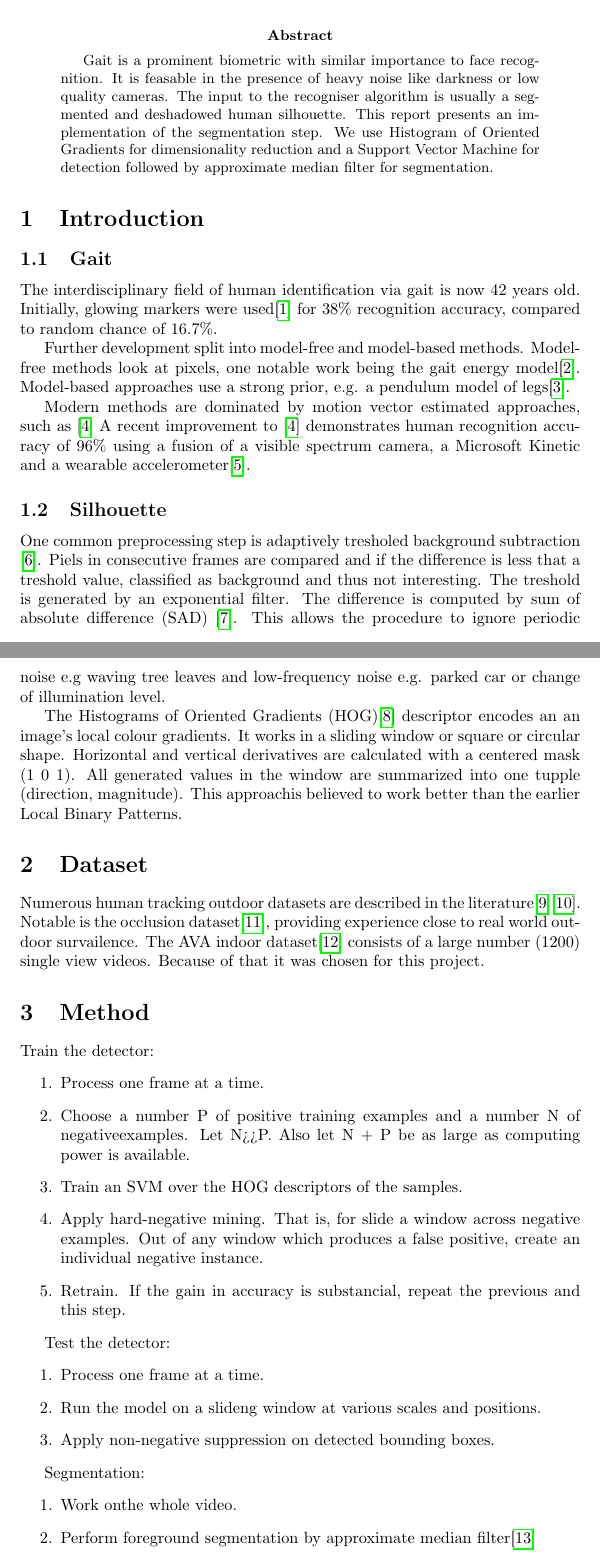
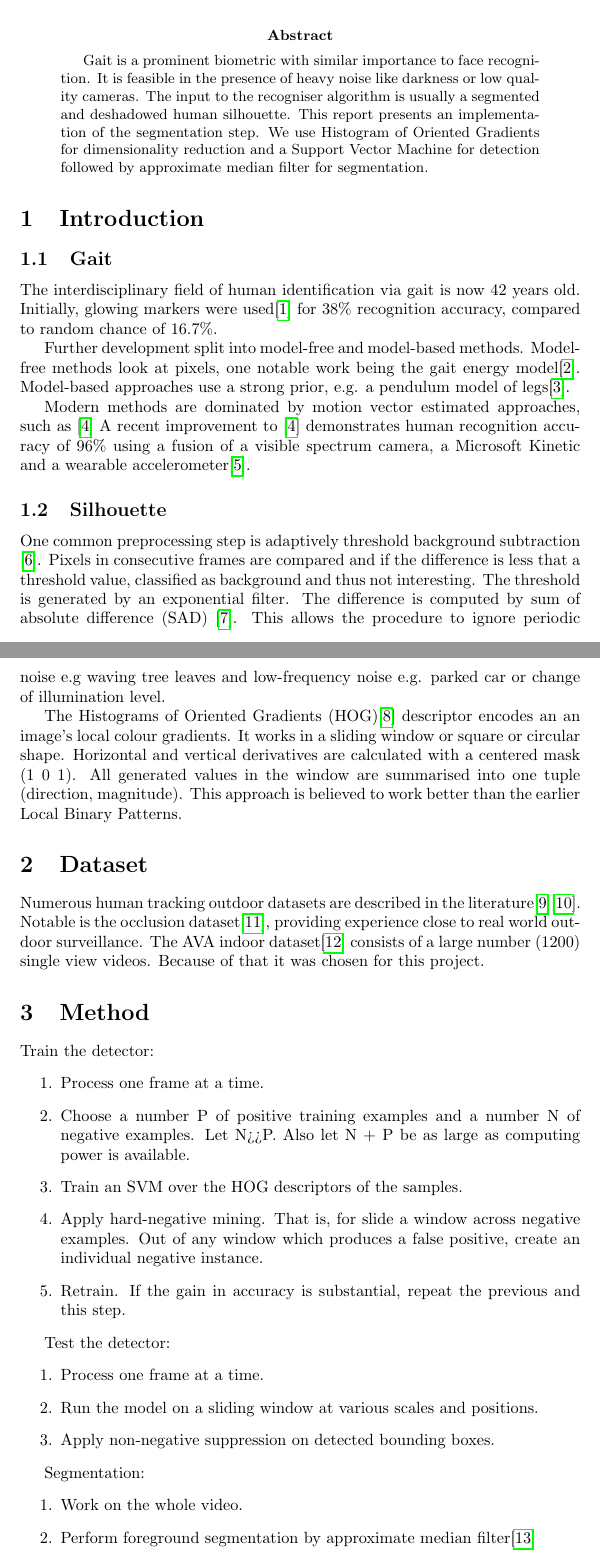
Before and after one commit to MiroslavVitkov/silhouette, a LaTeX paper (doc/report.tex): two parts of pages 1 and 2 of 4, joined at a grey line, cut so that both start at the same text. Compiled offline with pdfLaTeX.

Commit message:
[doc] Spell checked.

```diff
--- a/doc/report.tex
+++ b/doc/report.tex
@@ -19,7 +19,7 @@
 
 \begin{abstract}
 Gait is a prominent biometric with similar importance to face recognition.
-It is feasable in the presence of heavy noise like darkness or low quality cameras.
+It is feasible in the presence of heavy noise like darkness or low quality cameras.
 The input to the recogniser algorithm is usually a segmented and deshadowed human silhouette.
 This report presents an implementation of the segmentation step.
 We use Histogram of Oriented Gradients for dimensionality reduction and a Support Vector Machine for detection followed by approximate median filter for segmentation.
@@ -40,22 +40,22 @@ A recent improvement to \cite{pyramid} demonstrates human recognition accuracy o
 
 
 \subsection{Silhouette}
-One common preprocessing step is adaptively tresholed background subtraction \cite{vehicle}.
-Piels in consecutive frames are compared and if the difference is less that a treshold value, classified as background and thus not interesting.
-The treshold is generated by an exponential filter.
+One common preprocessing step is adaptively threshold background subtraction \cite{vehicle}.
+Pixels in consecutive frames are compared and if the difference is less that a threshold value, classified as background and thus not interesting.
+The threshold is generated by an exponential filter.
 The difference is computed by sum of absolute difference (SAD) \cite{background}.
 This allows the procedure to ignore periodic noise e.g waving tree leaves and low-frequency noise e.g. parked car or change of illumination level.
 
 The Histograms of Oriented Gradients (HOG)\cite{hog} descriptor encodes an an image's local colour gradients.
 It works in a sliding window or square or circular shape.
 Horizontal and vertical derivatives are calculated with a centered mask (1 0 1).
-All generated values in the window are summarized into one tupple (direction, magnitude).
-This approachis believed to work better than the earlier Local Binary Patterns.
+All generated values in the window are summarised into one tuple (direction, magnitude).
+This approach is believed to work better than the earlier Local Binary Patterns.
 
 
 \section{Dataset}
 Numerous human tracking outdoor datasets are described in the literature\cite{datasets0}\cite{datasets1}.
-Notable is the occlusion dataset\cite{datasets2}, providing experience close to real world outdoor survailence.
+Notable is the occlusion dataset\cite{datasets2}, providing experience close to real world outdoor surveillance.
 The AVA indoor dataset\cite{ava} consists of a large number (1200) single view videos.
 Because of that it was chosen for this project.
 
@@ -65,22 +65,22 @@ Because of that it was chosen for this project.
 Train the detector:
 \begin{enumerate}
 \item{Process one frame at a time.}
-\item{Choose a number P of positive training examples and a number N of negativeexamples. Let N>>P. Also let N + P be as large as computing power is available.}
+\item{Choose a number P of positive training examples and a number N of negative examples. Let N>>P. Also let N + P be as large as computing power is available.}
 \item{Train an SVM over the HOG descriptors of the samples.}
 \item{Apply hard-negative mining. That is, for slide a window across negative examples. Out of any window which produces a false positive, create an individual negative instance.}
-\item{Retrain. If the gain in accuracy is substancial, repeat the previous and this step.}
+\item{Retrain. If the gain in accuracy is substantial, repeat the previous and this step.}
 \end{enumerate}
 
 Test the detector:
 \begin{enumerate}
 \item{Process one frame at a time.}
-\item{Run the model on a slideng window at various scales and positions.}
+\item{Run the model on a sliding window at various scales and positions.}
 \item{Apply non-negative suppression on detected bounding boxes.}
 \end{enumerate}
 
 Segmentation:
 \begin{enumerate}
-\item{Work onthe whole video.}
+\item{Work on the whole video.}
 \item{Perform foreground segmentation by approximate median filter\cite{amf}}
 \item{Run the detector on any blobs of foreground.}
 \item{For every detected bounding box, consider all foreground pixels inside to be a human silhouette.}
```
